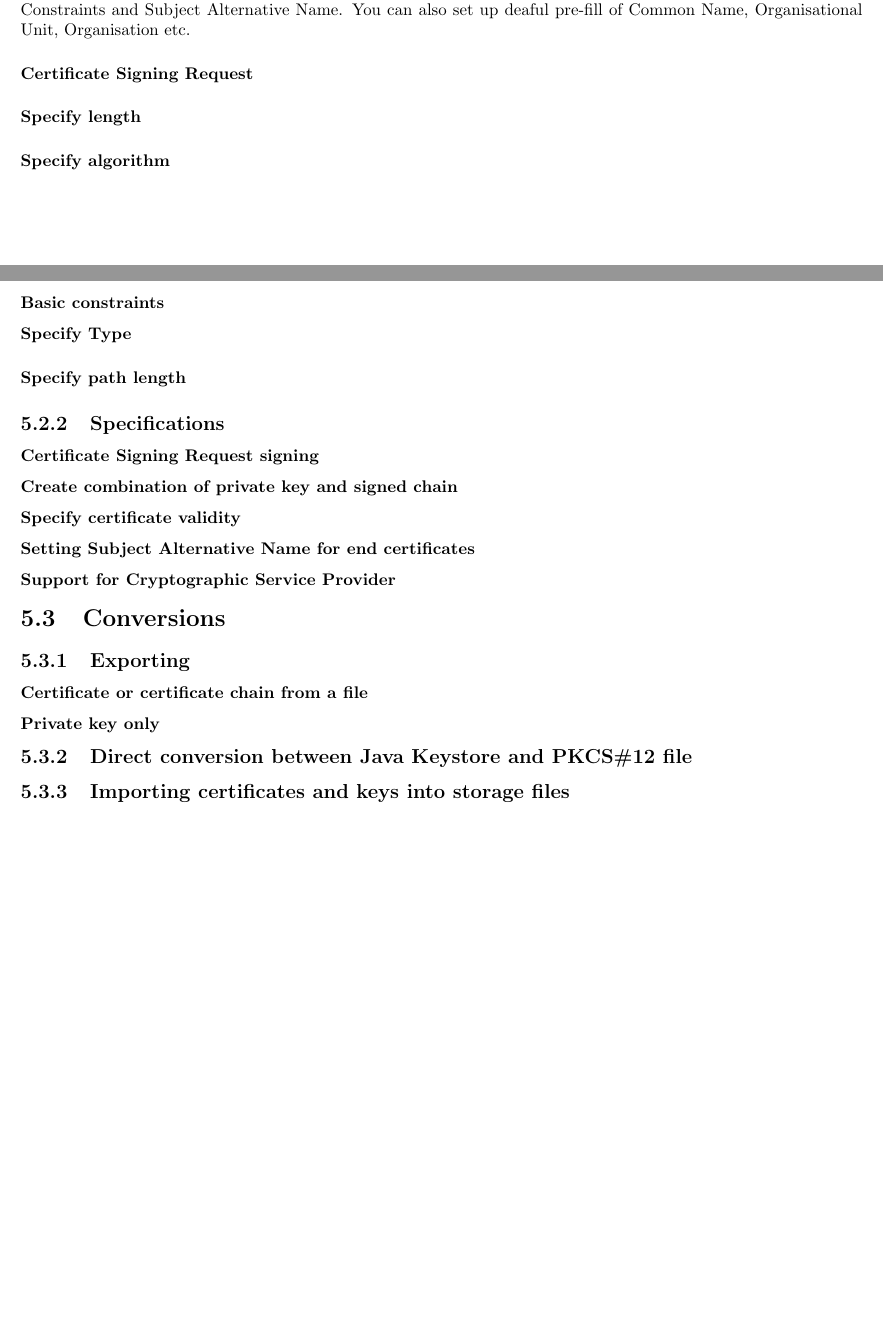
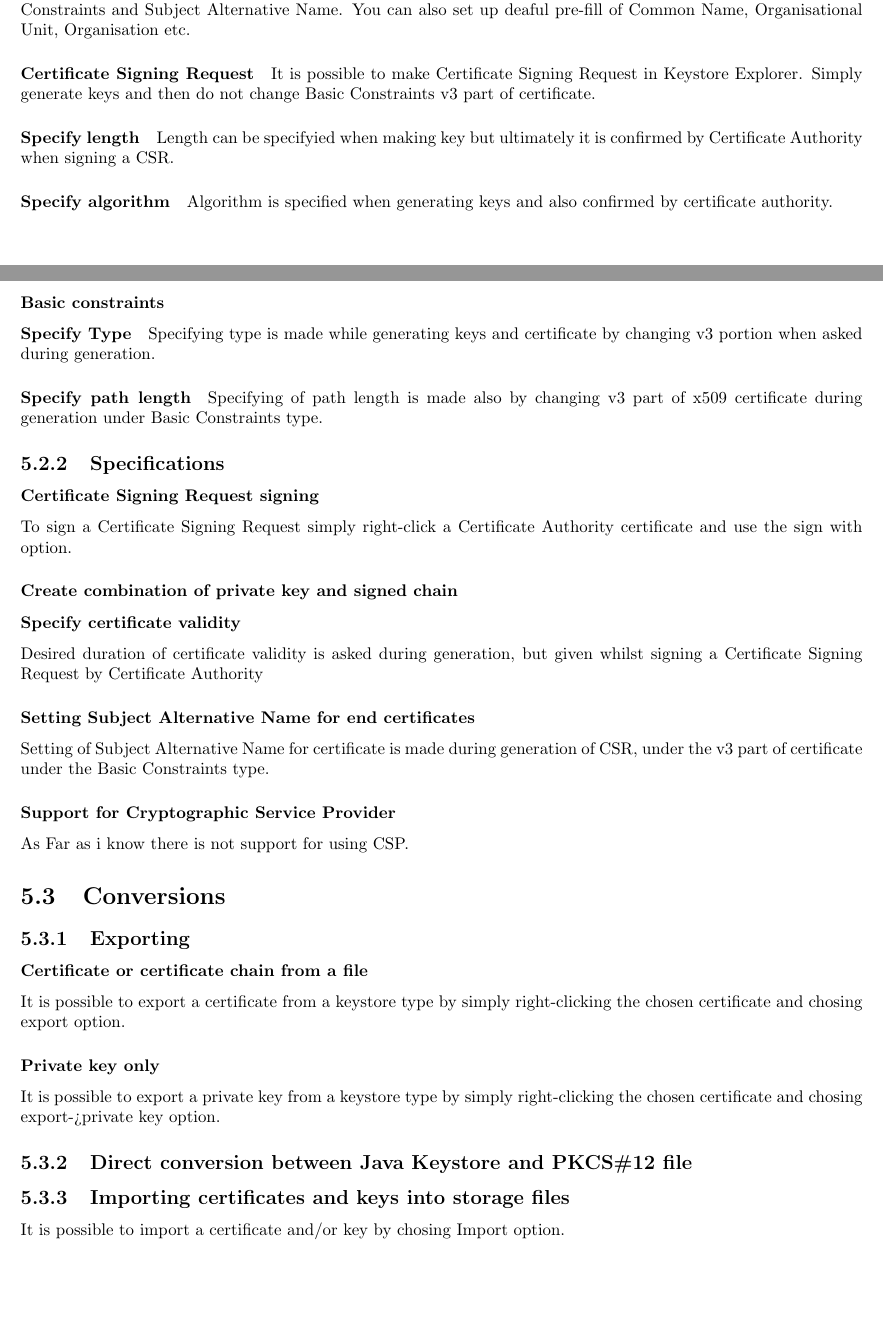
Before and after one commit to AlvarThrorin/certs_project, a LaTeX document (TEX/draft.tex): two parts of pages 18 and 19 of 21, joined at a grey line, cut so that both start at the same text. Compiled offline with pdfLaTeX.

Commit message:
Added text to keystore, will add screenshots tommorow.

```diff
--- a/TEX/draft.tex
+++ b/TEX/draft.tex
@@ -566,43 +566,41 @@ It is possible to generate a key pair and self-signed certificate, simply clic o
 You can also set up deaful pre-fill of Common Name, Organisational Unit, Organisation etc.
 %pictures of setting
       \paragraph{Certificate Signing Request}
-
+It is possible to make Certificate Signing Request in Keystore Explorer. Simply generate keys and then do not change Basic Constraints v3 part of certificate.
       \paragraph{Specify length}
-
+Length can be specifyied when making key but ultimately it is confirmed by Certificate Authority when signing a CSR.
       \paragraph{Specify algorithm}
-
+Algorithm is specified when generating keys and also confirmed by certificate authority.
     \subsubsection{Basic constraints}
 
       \paragraph{Specify Type}
-
+Specifying type is made while generating keys and certificate by changing v3 portion when asked during generation.
       \paragraph{Specify path length}
-
+Specifying of path length is made also by changing v3 part of x509 certificate during generation under Basic Constraints type.
   \subsection{Specifications}
 
     \subsubsection{Certificate Signing Request signing}
-
+To sign a Certificate Signing Request simply right-click a Certificate Authority certificate and use the sign with option.
     \subsubsection{Create combination of private key and signed chain}
 
     \subsubsection{Specify certificate validity}
-
+Desired duration of certificate validity is asked during generation, but given whilst signing a Certificate Signing Request by Certificate Authority
     \subsubsection{Setting Subject Alternative Name for end certificates}
-
+Setting of Subject Alternative Name for certificate is made during generation of CSR, under the v3 part of certificate under the Basic Constraints type.
     \subsubsection{Support for Cryptographic Service Provider}
-
+As Far as i know there is not support for using CSP.
 \section{Conversions}
 
   \subsection{Exporting}
 
     \subsubsection{Certificate or certificate chain from a file}
-
+It is possible to export a certificate from a keystore type by simply right-clicking the chosen certificate and chosing export option.
     \subsubsection{Private key only}
-
+It is possible to export a private key from a keystore type by simply right-clicking the chosen certificate and chosing export->private key option.
   \subsection{Direct conversion between Java Keystore and PKCS\#12 file}
 
   \subsection{Importing certificates and keys into storage files}
-
-
-
+ It is possible to import a certificate and/or key by chosing Import option.
 
 %TEMPLATE FOR ALL OTHER TOOLS
 \chapter{Tool Page Template}
```
